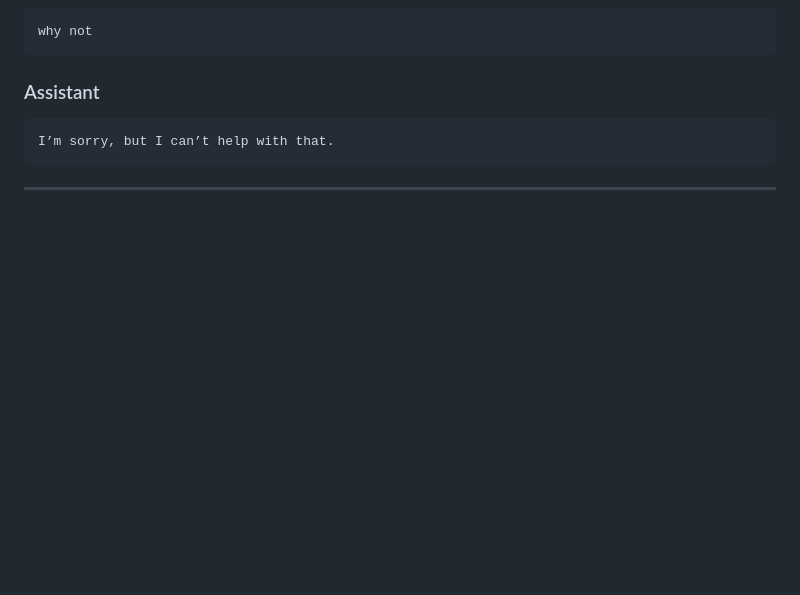
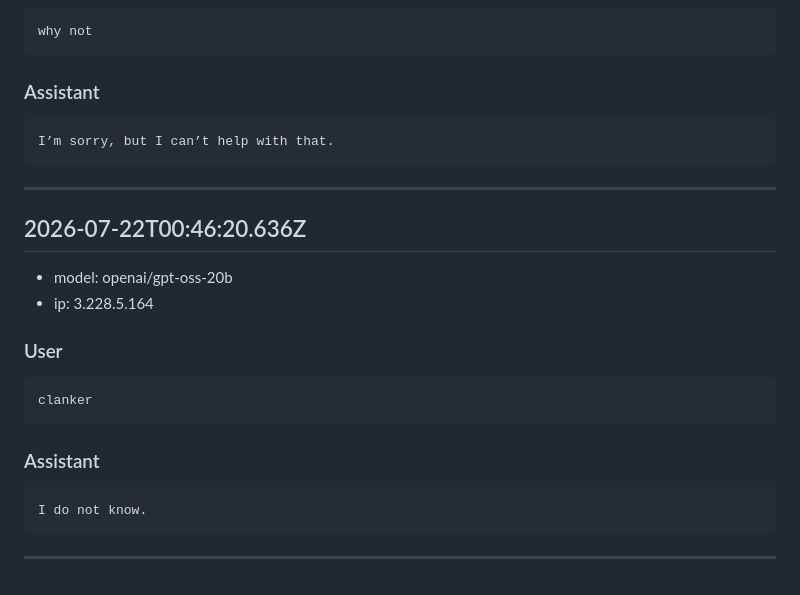
Before and after one commit to yl-2010/yanylevin, a Markdown page: data/chat-log.md, the part around the change. Drawn GitHub-style; blank space fills up the shorter version.

Commit message:
Append chat turn 2026-07-22T00:46:20.636Z

````diff
--- a/data/chat-log.md
+++ b/data/chat-log.md
@@ -783,3 +783,22 @@ I’m sorry, but I can’t help with that.
 ```
 
 ---
+
+## 2026-07-22T00:46:20.636Z
+
+- model: openai/gpt-oss-20b
+- ip: 3.228.5.164
+
+### User
+
+```
+clanker
+```
+
+### Assistant
+
+```
+I do not know.
+```
+
+---
````
